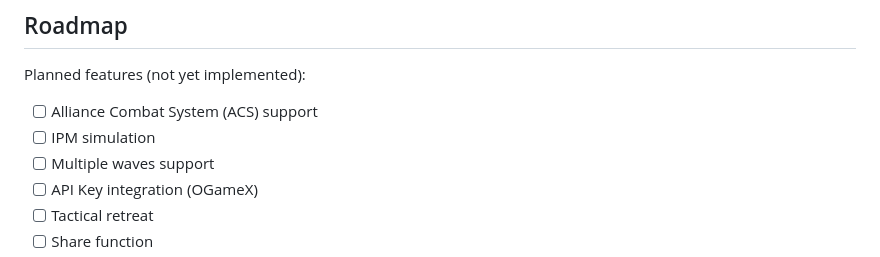
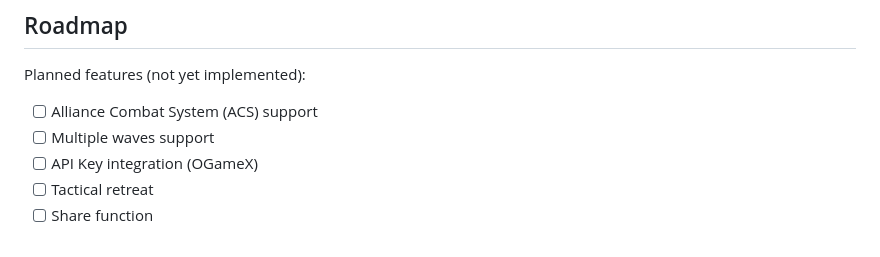
Before and after one commit to rbardtke/OGameX-Combat-Simulator, a Markdown page: README.md, the part around the change. GitHub-like rendering.

Commit message:
update readme/features.md

```diff
--- a/README.md
+++ b/README.md
@@ -92,7 +92,6 @@ cd python-simulator && python3 combat_simulator.py
 Planned features (not yet implemented):
 
 - [ ] Alliance Combat System (ACS) support
-- [ ] IPM simulation
 - [ ] Multiple waves support
 - [ ] API Key integration (OGameX)
 - [ ] Tactical retreat
```
Also changed, not shown: FEATURES.md (+1 -0 lines).
